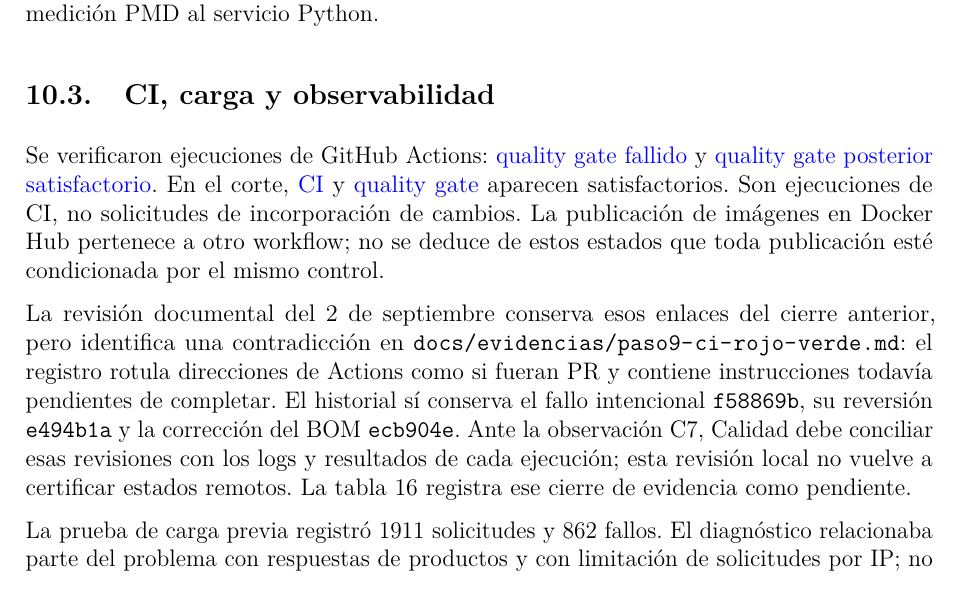
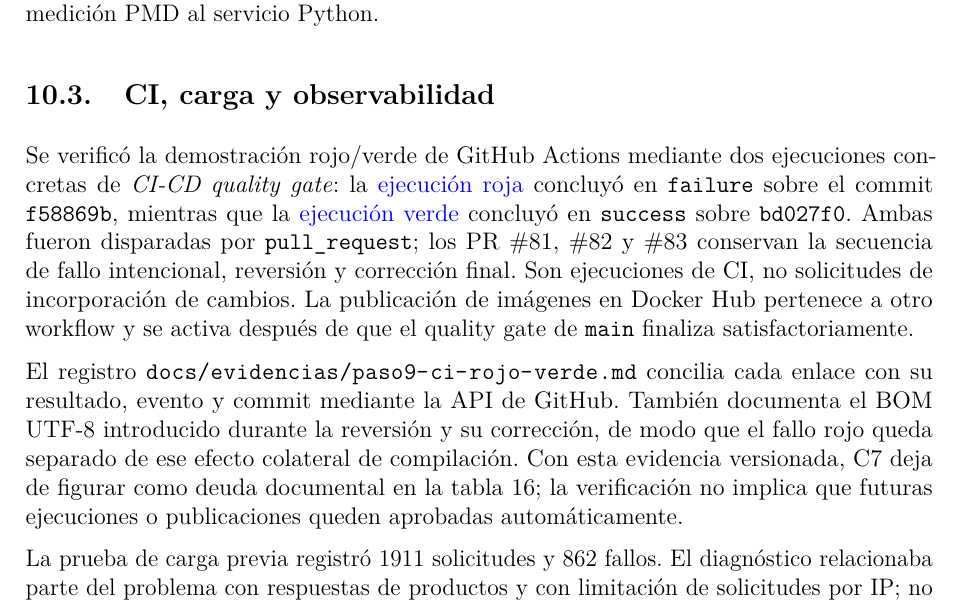
Before and after one commit to JoseLozanoMorales/PFC-AppsDistribuidas, a LaTeX document (docs/entrega4/PFC4.tex): part of page 40 of 55, cut so that both start at the same text. Compiled offline with pdfLaTeX.

Commit message:
docs(e4): conciliar CI y actualizar guias de cierre

```diff
--- a/docs/entrega4/PFC4.tex
+++ b/docs/entrega4/PFC4.tex
@@ -666,9 +666,9 @@ armado-ia & 405 & 540 & 75,00\\\bottomrule
 El informe específico reciente de \evidencia{docs/experimentos/resultados/iso25010/complejidad/summary.csv}{complejidad} registra máximos por método de 7 en gateway, 8 en inventario, 9 en órdenes a proveedores, 7 en pedidos, 8 en productos, 9 en usuarios y 7 en ventas. Sustituye en esta memoria la afirmación antigua de máximo 20, que aún aparece en resúmenes anteriores. Los siete valores son inferiores a diez; no se extiende esa medición PMD al servicio Python.
 
 \subsection{CI, carga y observabilidad}
-Se verificaron ejecuciones de GitHub Actions: \href{https://github.com/JoseLozanoMorales/TiendaTech/actions/runs/33554959074}{quality gate fallido} y \href{https://github.com/JoseLozanoMorales/TiendaTech/actions/runs/33557136678}{quality gate posterior satisfactorio}. En el corte, \href{https://github.com/JoseLozanoMorales/TiendaTech/actions/runs/33557751416}{CI} y \href{https://github.com/JoseLozanoMorales/TiendaTech/actions/runs/33557751365}{quality gate} aparecen satisfactorios. Son ejecuciones de CI, no solicitudes de incorporación de cambios. La publicación de imágenes en Docker Hub pertenece a otro workflow; no se deduce de estos estados que toda publicación esté condicionada por el mismo control.
+Se verificó la demostración rojo/verde de GitHub Actions mediante dos ejecuciones concretas de \emph{CI-CD quality gate}: la \href{https://github.com/JoseLozanoMorales/TiendaTech/actions/runs/33554959074}{ejecución roja} concluyó en \texttt{failure} sobre el commit \texttt{f58869b}, mientras que la \href{https://github.com/JoseLozanoMorales/TiendaTech/actions/runs/33557738789}{ejecución verde} concluyó en \texttt{success} sobre \texttt{bd027f0}. Ambas fueron disparadas por \texttt{pull\_request}; los PR \#81, \#82 y \#83 conservan la secuencia de fallo intencional, reversión y corrección final. Son ejecuciones de CI, no solicitudes de incorporación de cambios. La publicación de imágenes en Docker Hub pertenece a otro workflow y se activa después de que el quality gate de \texttt{main} finaliza satisfactoriamente.
 
-La revisión documental del 2 de septiembre conserva esos enlaces del cierre anterior, pero identifica una contradicción en \path{docs/evidencias/paso9-ci-rojo-verde.md}: el registro rotula direcciones de Actions como si fueran PR y contiene instrucciones todavía pendientes de completar. El historial sí conserva el fallo intencional \texttt{f58869b}, su reversión \texttt{e494b1a} y la corrección del BOM \texttt{ecb904e}. Ante la observación C7, Calidad debe conciliar esas revisiones con los logs y resultados de cada ejecución; esta revisión local no vuelve a certificar estados remotos. La tabla \ref{tab:deuda} registra ese cierre de evidencia como pendiente.
+El registro \path{docs/evidencias/paso9-ci-rojo-verde.md} concilia cada enlace con su resultado, evento y commit mediante la API de GitHub. También documenta el BOM UTF-8 introducido durante la reversión y su corrección, de modo que el fallo rojo queda separado de ese efecto colateral de compilación. Con esta evidencia versionada, C7 deja de figurar como deuda documental en la tabla \ref{tab:deuda}; la verificación no implica que futuras ejecuciones o publicaciones queden aprobadas automáticamente.
 
 La prueba de carga previa registró 1911 solicitudes y 862 fallos. El diagnóstico relacionaba parte del problema con respuestas de productos y con limitación de solicitudes por IP; no constituía aprobación de rendimiento. Una repetición posterior de la misma prueba oficial de \texttt{tests/load/} (50 usuarios, rampa 5/s, 60s), documentada con sus métricas crudas en \href{https://github.com/JoseLozanoMorales/TiendaTech/blob/b690470163513c757dd51cb8d47677d09955fda8/docs/evidencias/paso10-item5-grafana-carga.md}{carga y panel Grafana}, registró 2194 solicitudes y 1894 fallos (86,3\,\%). Se confirmó la causa en el código real de \texttt{GatewayTrafficFilter.java} (líneas 41--64): el límite de 300 solicitudes por 60\,s por IP de origen, activado porque el generador de carga corre desde un único host y por tanto un único par de transporte. Los \texttt{.csv} adjuntos confirman que el 100\,\% de los fallos son \texttt{429}; ninguno es \texttt{5xx}. Sigue sin haber una prueba de carga distribuida desde múltiples orígenes que evalúe el sistema sin ese límite por IP.
 
```
Also changed, not shown: README.md, docs/entrega4/README.md.
